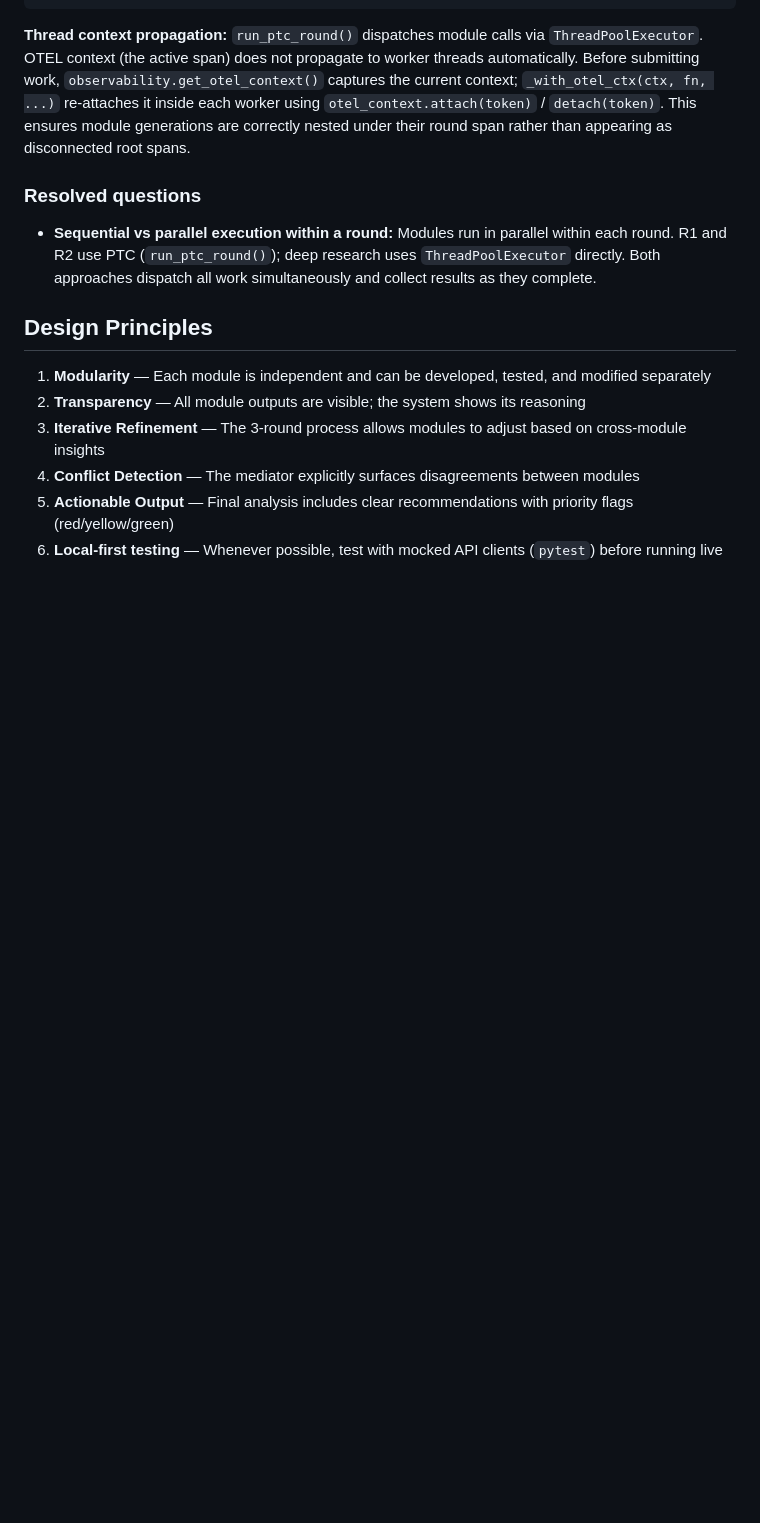
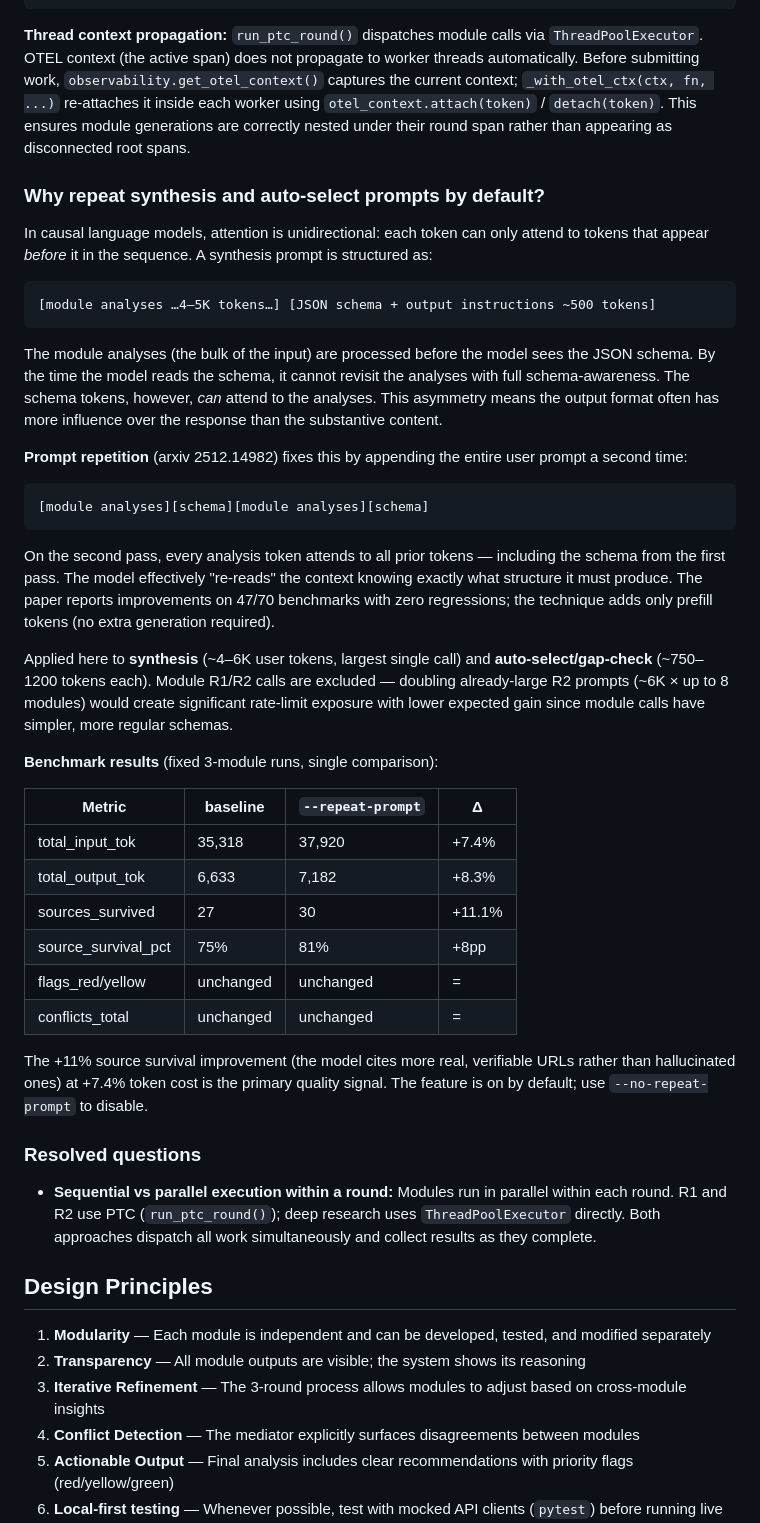
Before and after one commit to nexlcap/mediated-reasoning, a Markdown page: docs/PROJECT_CONTEXT.md, the part around the change. GitHub-like rendering; blank space fills up the shorter version.

Commit message:
Add Design Decisions subsection for prompt repetition (item 22)
Documents the causal-attention asymmetry motivation, the arxiv 2512.14982
research basis, which calls are targeted and why (synthesis + auto-select,
not R1/R2), and benchmark results (+11% source survival at +7.4% token cost).

Co-Authored-By: Claude Sonnet 4.6 <noreply@anthropic.com>

````diff
--- a/docs/PROJECT_CONTEXT.md
+++ b/docs/PROJECT_CONTEXT.md
@@ -501,6 +501,39 @@ Trace: "mediated-reasoning" [input=problem, metadata={run_label, model, modules}
 
 **Thread context propagation:** `run_ptc_round()` dispatches module calls via `ThreadPoolExecutor`. OTEL context (the active span) does not propagate to worker threads automatically. Before submitting work, `observability.get_otel_context()` captures the current context; `_with_otel_ctx(ctx, fn, ...)` re-attaches it inside each worker using `otel_context.attach(token)` / `detach(token)`. This ensures module generations are correctly nested under their round span rather than appearing as disconnected root spans.
 
+### Why repeat synthesis and auto-select prompts by default?
+
+In causal language models, attention is unidirectional: each token can only attend to tokens that appear *before* it in the sequence. A synthesis prompt is structured as:
+
+```
+[module analyses …4–5K tokens…] [JSON schema + output instructions ~500 tokens]
+```
+
+The module analyses (the bulk of the input) are processed before the model sees the JSON schema. By the time the model reads the schema, it cannot revisit the analyses with full schema-awareness. The schema tokens, however, *can* attend to the analyses. This asymmetry means the output format often has more influence over the response than the substantive content.
+
+**Prompt repetition** (arxiv 2512.14982) fixes this by appending the entire user prompt a second time:
+
+```
+[module analyses][schema][module analyses][schema]
+```
+
+On the second pass, every analysis token attends to all prior tokens — including the schema from the first pass. The model effectively "re-reads" the context knowing exactly what structure it must produce. The paper reports improvements on 47/70 benchmarks with zero regressions; the technique adds only prefill tokens (no extra generation required).
+
+Applied here to **synthesis** (~4–6K user tokens, largest single call) and **auto-select/gap-check** (~750–1200 tokens each). Module R1/R2 calls are excluded — doubling already-large R2 prompts (~6K × up to 8 modules) would create significant rate-limit exposure with lower expected gain since module calls have simpler, more regular schemas.
+
+**Benchmark results** (fixed 3-module runs, single comparison):
+
+| Metric | baseline | `--repeat-prompt` | Δ |
+|--------|----------|-------------------|---|
+| total_input_tok | 35,318 | 37,920 | +7.4% |
+| total_output_tok | 6,633 | 7,182 | +8.3% |
+| sources_survived | 27 | 30 | +11.1% |
+| source_survival_pct | 75% | 81% | +8pp |
+| flags_red/yellow | unchanged | unchanged | = |
+| conflicts_total | unchanged | unchanged | = |
+
+The +11% source survival improvement (the model cites more real, verifiable URLs rather than hallucinated ones) at +7.4% token cost is the primary quality signal. The feature is on by default; use `--no-repeat-prompt` to disable.
+
 ### Resolved questions
 - **Sequential vs parallel execution within a round:** Modules run in parallel within each round. R1 and R2 use PTC (`run_ptc_round()`); deep research uses `ThreadPoolExecutor` directly. Both approaches dispatch all work simultaneously and collect results as they complete.
 
````
